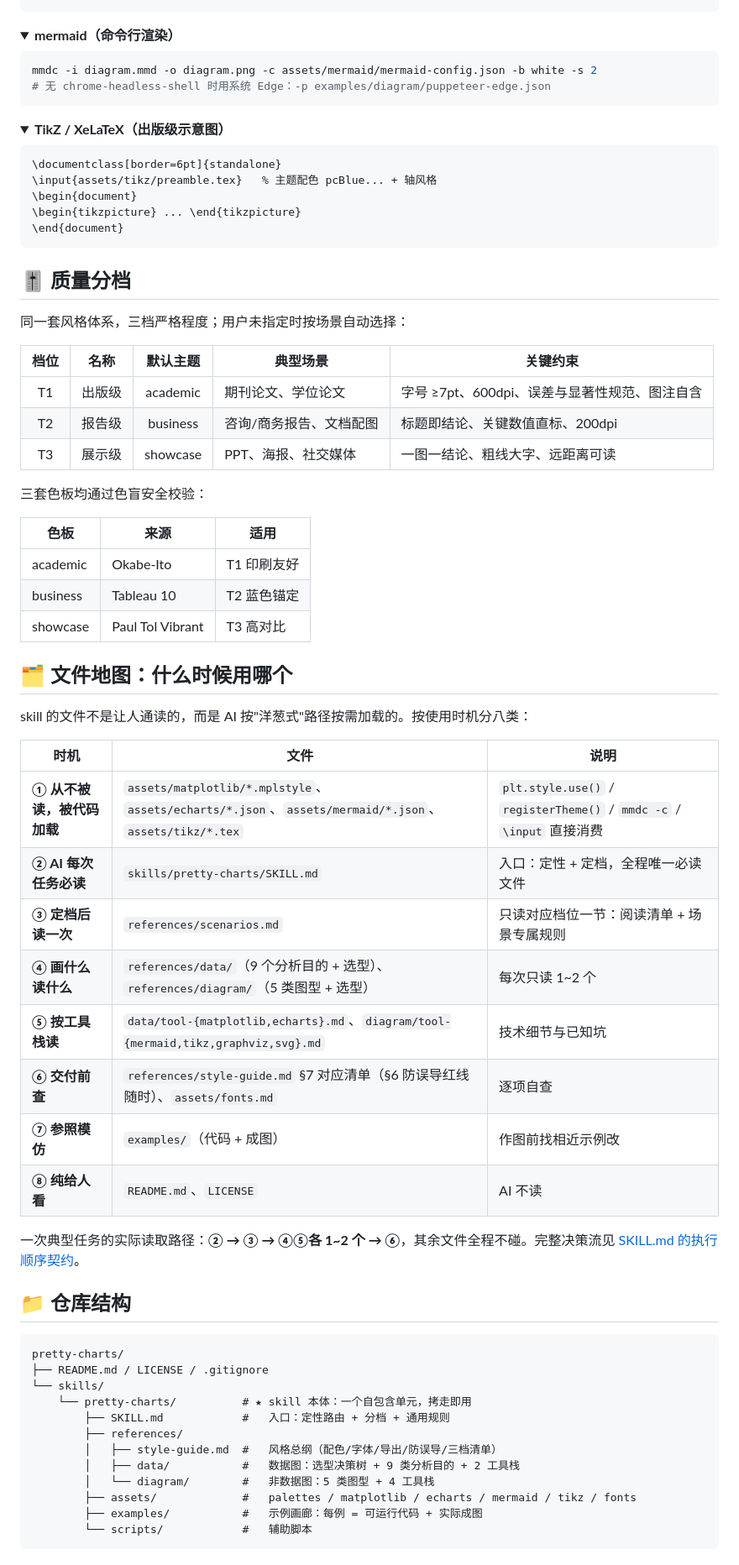
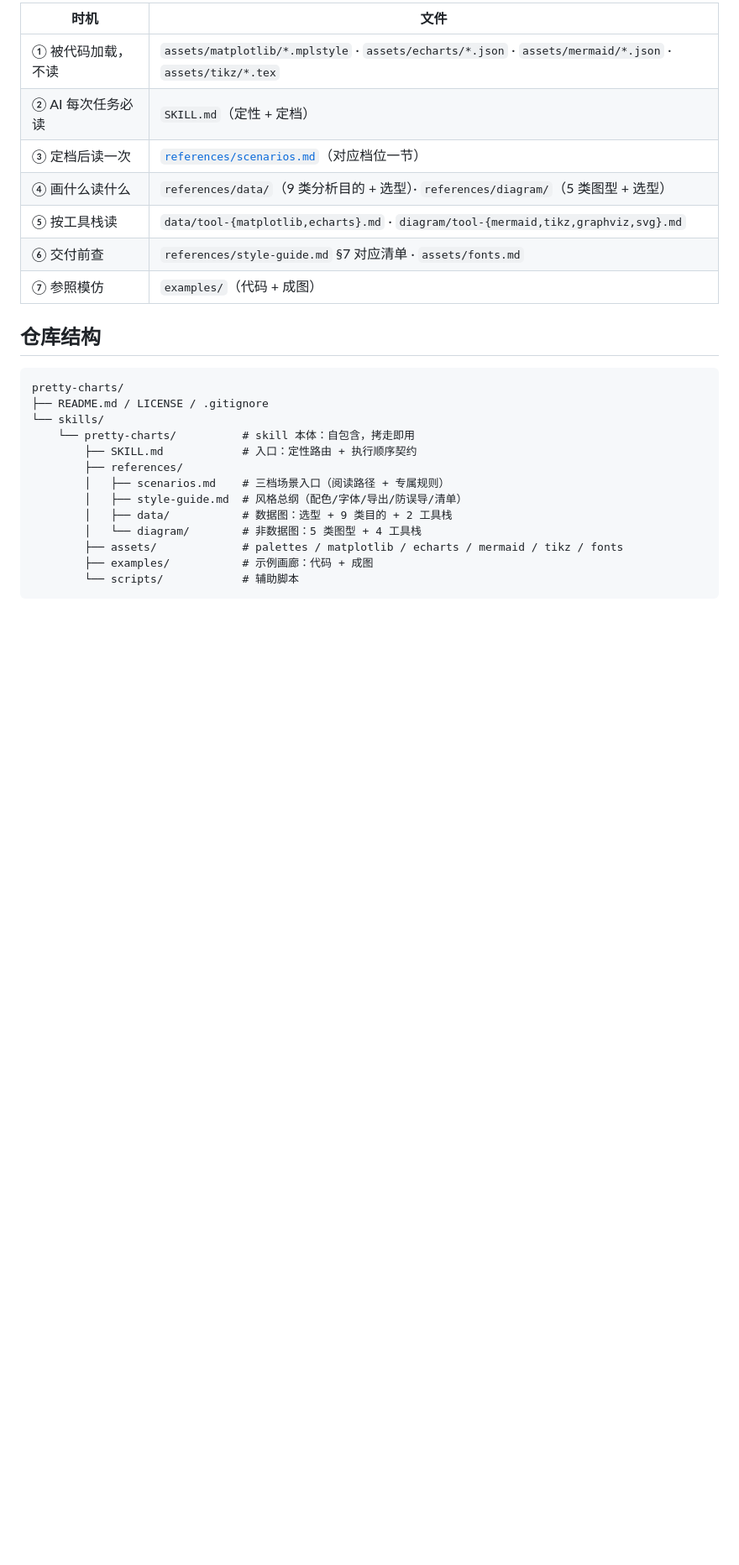
Before and after one commit to whlle-yi/pretty-charts, a Markdown page: README.md, the part around one of its changes. Shown at 84% size. Drawn GitHub-style; folded sections open; blank space fills up the shorter version.

````diff
--- a/README.md
+++ b/README.md
@@ -96,78 +77,29 @@ const chart = echarts.init(dom, "pretty-charts", { renderer: "svg" });
 
-</details>
+| 时机 | 文件 |
+|---|---|
+| ① 被代码加载，不读 | `assets/matplotlib/*.mplstyle` · `assets/echarts/*.json` · `assets/mermaid/*.json` · `assets/tikz/*.tex` |
+| ② AI 每次任务必读 | `SKILL.md`（定性 + 定档） |
+| ③ 定档后读一次 | [`references/scenarios.md`](skills/pretty-charts/references/scenarios.md)（对应档位一节） |
+| ④ 画什么读什么 | `references/data/`（9 类分析目的 + 选型）· `references/diagram/`（5 类图型 + 选型） |
+| ⑤ 按工具栈读 | `data/tool-{matplotlib,echarts}.md` · `diagram/tool-{mermaid,tikz,graphviz,svg}.md` |
+| ⑥ 交付前查 | `references/style-guide.md` §7 对应清单 · `assets/fonts.md` |
+| ⑦ 参照模仿 | `examples/`（代码 + 成图） |
 
-<details>
-<summary><b>mermaid（命令行渲染）</b></summary>
-
-```bash
-mmdc -i diagram.mmd -o diagram.png -c assets/mermaid/mermaid-config.json -b white -s 2
-# 无 chrome-headless-shell 时用系统 Edge：-p examples/diagram/puppeteer-edge.json
-```
-
-</details>
-
-<details>
-<summary><b>TikZ / XeLaTeX（出版级示意图）</b></summary>
-
-```latex
-\documentclass[border=6pt]{standalone}
-\input{assets/tikz/preamble.tex}   % 主题配色 pcBlue... + 轴风格
-\begin{document}
-\begin{tikzpicture} ... \end{tikzpicture}
-\end{document}
-```
-
-</details>
-
-## 🎚 质量分档
-
-同一套风格体系，三档严格程度；用户未指定时按场景自动选择：
-
-| 档位 | 名称 | 默认主题 | 典型场景 | 关键约束 |
-|:---:|---|:---:|---|---|
-| T1 | 出版级 | academic | 期刊论文、学位论文 | 字号 ≥7pt、600dpi、误差与显著性规范、图注自含 |
-| T2 | 报告级 | business | 咨询/商务报告、文档配图 | 标题即结论、关键数值直标、200dpi |
-| T3 | 展示级 | showcase | PPT、海报、社交媒体 | 一图一结论、粗线大字、远距离可读 |
-
-三套色板均通过色盲安全校验：
-
-| 色板 | 来源 | 适用 |
-|---|---|---|
-| academic | Okabe-Ito | T1 印刷友好 |
-| business | Tableau 10 | T2 蓝色锚定 |
-| showcase | Paul Tol Vibrant | T3 高对比 |
-
-## 🗂 文件地图：什么时候用哪个
-
-skill 的文件不是让人通读的，而是 AI 按"洋葱式"路径按需加载的。按使用时机分八类：
-
-| 时机 | 文件 | 说明 |
-|---|---|---|
-| **① 从不被读，被代码加载** | `assets/matplotlib/*.mplstyle`、`assets/echarts/*.json`、`assets/mermaid/*.json`、`assets/tikz/*.tex` | `plt.style.use()` / `registerTheme()` / `mmdc -c` / `\input` 直接消费 |
-| **② AI 每次任务必读** | `skills/pretty-charts/SKILL.md` | 入口：定性 + 定档，全程唯一必读文件 |
-| **③ 定档后读一次** | `references/scenarios.md` | 只读对应档位一节：阅读清单 + 场景专属规则 |
-| **④ 画什么读什么** | `references/data/`（9 个分析目的 + 选型）、`references/diagram/`（5 类图型 + 选型） | 每次只读 1~2 个 |
-| **⑤ 按工具栈读** | `data/tool-{matplotlib,echarts}.md`、`diagram/tool-{mermaid,tikz,graphviz,svg}.md` | 技术细节与已知坑 |
-| **⑥ 交付前查** | `references/style-guide.md` §7 对应清单（§6 防误导红线随时）、`assets/fonts.md` | 逐项自查 |
-| **⑦ 参照模仿** | `examples/`（代码 + 成图） | 作图前找相近示例改 |
-| **⑧ 纯给人看** | `README.md`、`LICENSE` | AI 不读 |
-
-一次典型任务的实际读取路径：**② → ③ → ④⑤各 1~2 个 → ⑥**，其余文件全程不碰。完整决策流见 [SKILL.md 的执行顺序契约](skills/pretty-charts/SKILL.md)。
-
-## 📁 仓库结构
+## 仓库结构
 
 ```
 pretty-charts/
 ├── README.md / LICENSE / .gitignore
 └── skills/
-    └── pretty-charts/          # ★ skill 本体：一个自包含单元，拷走即用
-        ├── SKILL.md            #   入口：定性路由 + 分档 + 通用规则
+    └── pretty-charts/          # skill 本体：自包含，拷走即用
+        ├── SKILL.md            # 入口：定性路由 + 执行顺序契约
         ├── references/
-        │   ├── style-guide.md  #   风格总纲（配色/字体/导出/防误导/三档清单）
-        │   ├── data/           #   数据图：选型决策树 + 9 类分析目的 + 2 工具栈
-        │   └── diagram/        #   非数据图：5 类图型 + 4 工具栈
-        ├── assets/             #   palettes / matplotlib / echarts / mermaid / tikz / fonts
-        ├── examples/           #   示例画廊：每例 = 可运行代码 + 实际成图
-        └── scripts/            #   辅助脚本
+        │   ├── scenarios.md    # 三档场景入口（阅读路径 + 专属规则）
+        │   ├── style-guide.md  # 风格总纲（配色/字体/导出/防误导/清单）
+        │   ├── data/           # 数据图：选型 + 9 类目的 + 2 工具栈
+        │   └── diagram/        # 非数据图：5 类图型 + 4 工具栈
+        ├── assets/             # palettes / matplotlib / echarts / mermaid / tikz / fonts
+        ├── examples/           # 示例画廊：代码 + 成图
+        └── scripts/            # 辅助脚本
 ```
 
````
Also changed, not shown: other parts of README.md (+46 -72 lines).
